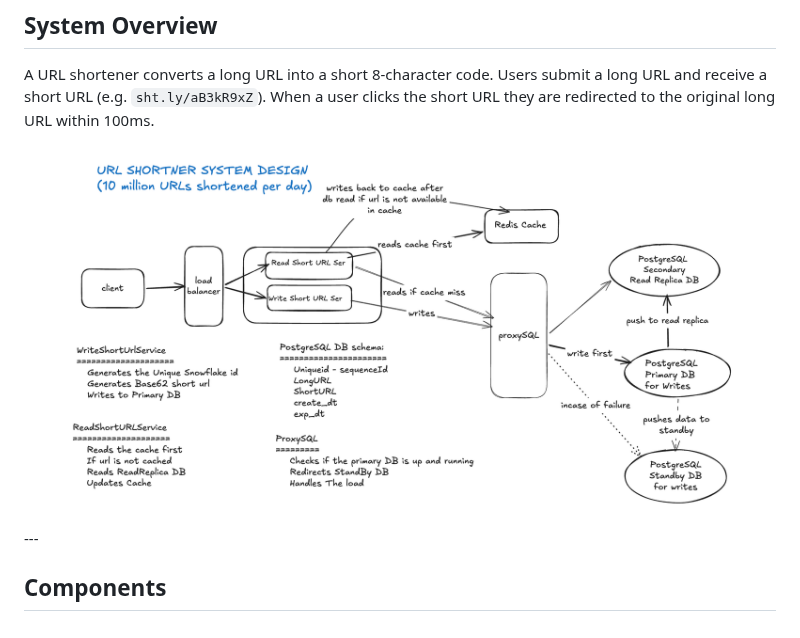
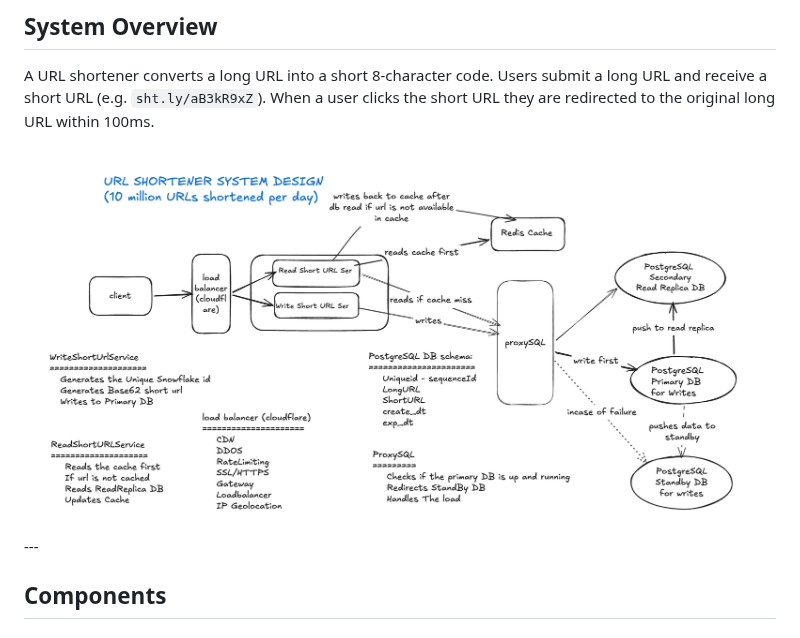
Before and after one commit to nagachary/java-must-read, a Markdown page: system_design/url_shortener_system_design.md, the part around the change. Rendered like a GitHub page; pictures changed too: system_design/url_shortener_system_design_diagram_02.png (added).

Commit message:
updated with cloud flare load balancer

```diff
--- a/system_design/url_shortener_system_design.md
+++ b/system_design/url_shortener_system_design.md
@@ -22,7 +22,7 @@
 
 A URL shortener converts a long URL into a short 8-character code. Users submit a long URL and receive a short URL (e.g. `sht.ly/aB3kR9xZ`). When a user clicks the short URL they are redirected to the original long URL within 100ms.
 
-<img src="./url_shortener_system_design_diagram.png" width="100%" height="100%">
+<img src="./url_shortener_system_design_diagram_02.png" width="100%" height="100%">
 ---
 
 ## Components
```
Also changed, not shown: system_design/url_shortener_system_design_diagram_01.png (renamed from system_design/url_shortener_system_design_diagram.png).
